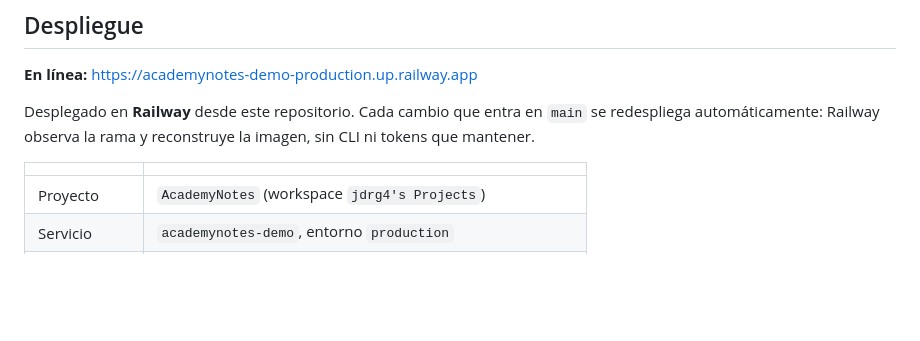
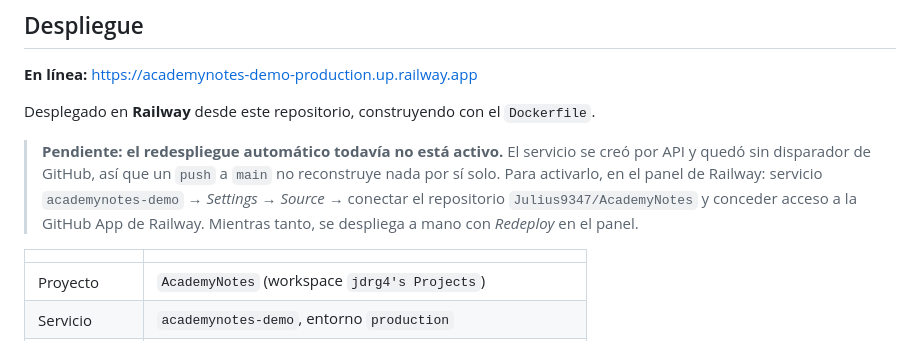
Before and after one commit to Julius9347/AcademyNotes, a Markdown page: AcademyNotes/README.md, the part around the change. Drawn GitHub-style; blank space fills up the shorter version.

```diff
--- a/AcademyNotes/README.md
+++ b/AcademyNotes/README.md
@@ -182,9 +182,15 @@ usuarios reales.
 
 **En línea:** <https://academynotes-demo-production.up.railway.app>
 
-Desplegado en **Railway** desde este repositorio. Cada cambio que entra en
-`main` se redespliega automáticamente: Railway observa la rama y reconstruye la
-imagen, sin CLI ni tokens que mantener.
+Desplegado en **Railway** desde este repositorio, construyendo con el
+`Dockerfile`.
+
+> **Pendiente: el redespliegue automático todavía no está activo.** El servicio
+> se creó por API y quedó sin disparador de GitHub, así que un `push` a `main`
+> no reconstruye nada por sí solo. Para activarlo, en el panel de Railway:
+> servicio `academynotes-demo` → *Settings* → *Source* → conectar el repositorio
+> `Julius9347/AcademyNotes` y conceder acceso a la GitHub App de Railway.
+> Mientras tanto, se despliega a mano con *Redeploy* en el panel.
 
 | | |
 |---|---|
```
Also changed, not shown: AcademyNotes/CLAUDE.md (+7 -3 lines).
